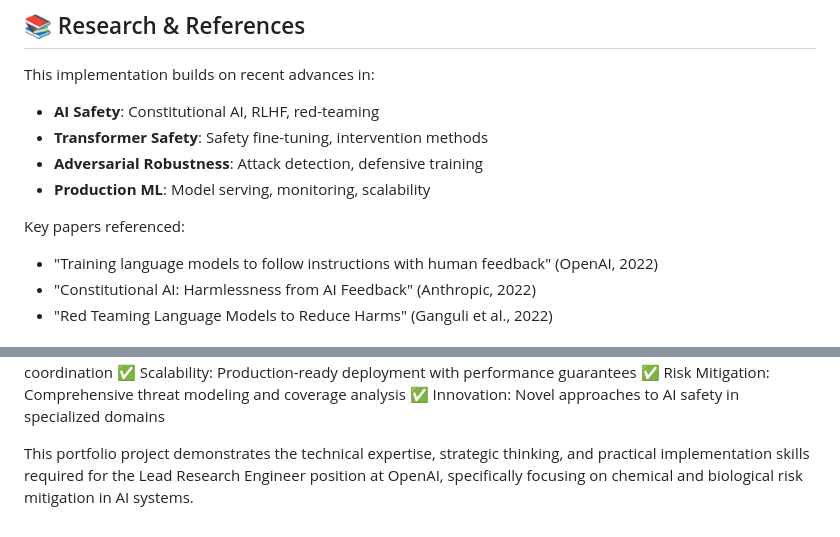
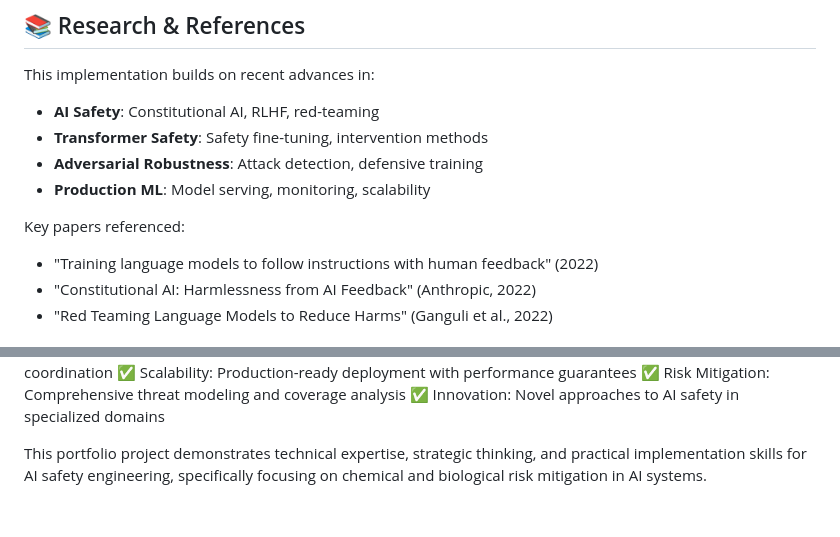
Before and after one commit to justin-mbca/chembio-safety-portfolio, a Markdown page: README.md, 2 parts joined by grey strips. Drawn GitHub-style.

```diff
--- a/README.md
+++ b/README.md
@@ -658,7 +658,7 @@ This implementation builds on recent advances in:
 - **Production ML**: Model serving, monitoring, scalability
 
 Key papers referenced:
-- "Training language models to follow instructions with human feedback" (OpenAI, 2022)
+- "Training language models to follow instructions with human feedback" (2022)
 - "Constitutional AI: Harmlessness from AI Feedback" (Anthropic, 2022)
 - "Red Teaming Language Models to Reduce Harms" (Ganguli et al., 2022)
 
@@ -1021,4 +1021,4 @@ chembio-safeguard/
 🎖️ Key Achievements Demonstrated
 ✅ Technical Depth: Advanced transformer architectures and safety-specific fine-tuning ✅ Leadership: End-to-end system design and cross-functional coordination ✅ Scalability: Production-ready deployment with performance guarantees ✅ Risk Mitigation: Comprehensive threat modeling and coverage analysis ✅ Innovation: Novel approaches to AI safety in specialized domains
 
-This portfolio project demonstrates the technical expertise, strategic thinking, and practical implementation skills required for the Lead Research Engineer position at OpenAI, specifically focusing on chemical and biological risk mitigation in AI systems.
+This portfolio project demonstrates technical expertise, strategic thinking, and practical implementation skills for AI safety engineering, specifically focusing on chemical and biological risk mitigation in AI systems.
```
Also changed, not shown: other parts of README.md (+3 -3 lines).
